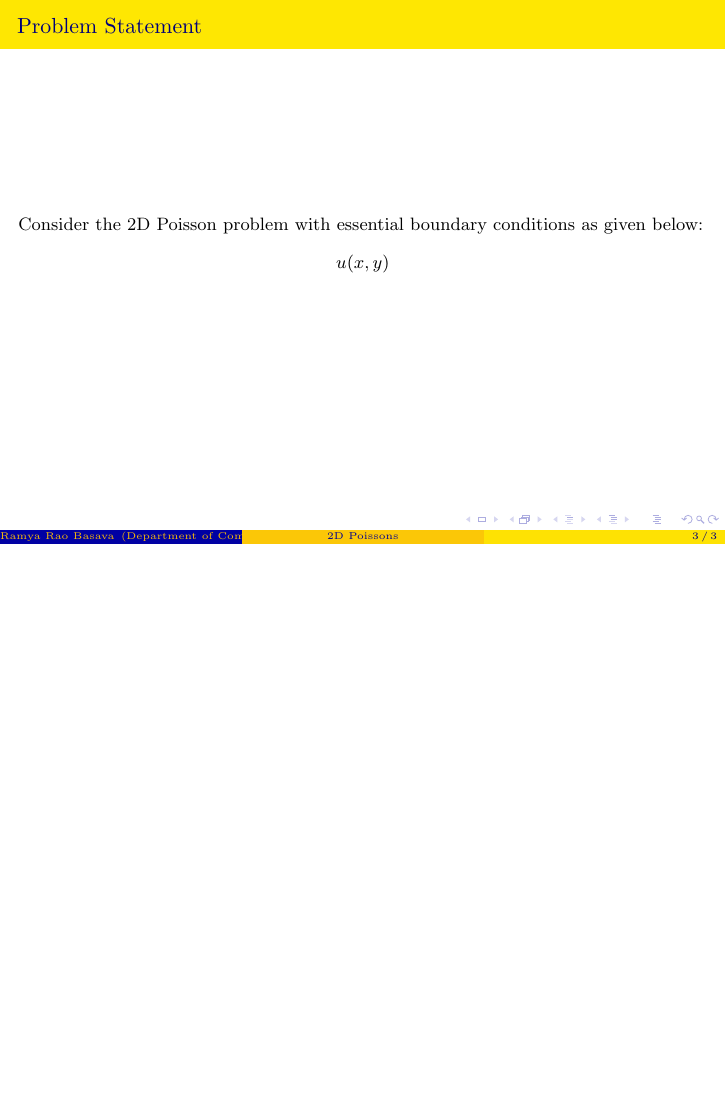
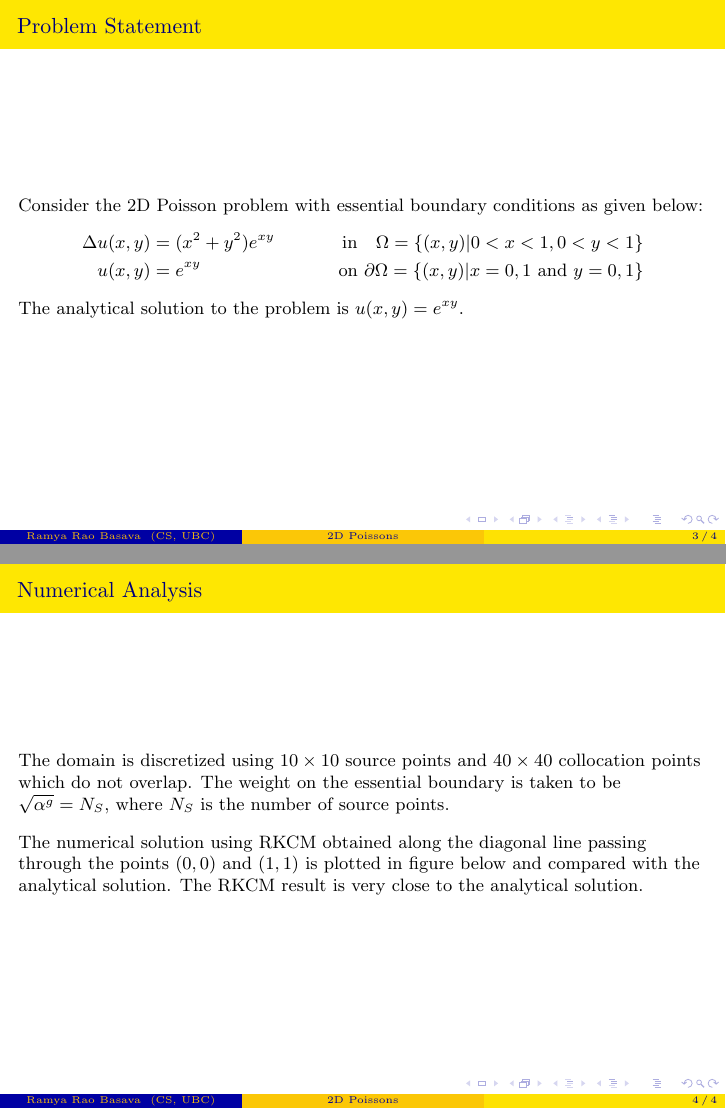
Before and after one commit to bramyarao/2D-POISSON-MATLAB, LaTeX slides (latex/Poisson.tex): page 3 of 3 before the commit and pages 3 and 4 of 4 after it, the two joined at a grey line, the shorter picture padded with empty space. Compiled offline with pdfLaTeX.

Commit message:
update latex pdf

```diff
--- a/latex/Poisson.tex
+++ b/latex/Poisson.tex
@@ -16,9 +16,9 @@
 
 \title{2D Poissons}
 \author{Ramya Rao Basava}
-\institute{Department of Computer Science, UBC}
+\institute{CS, UBC}
 %\date{\today}
-\date{}
+\date{} %no date
 
 
 \begin{document}
@@ -51,12 +51,28 @@
 
 Consider the 2D Poisson problem with essential boundary conditions as given
 below:
-\[ u(x,y) \]
+\begin{align*}
+\Delta u (x,y) &= (x^2+y^2)e^{xy} &\text{in} \quad \Omega = \{(x,y) \vert 0 < x < 1,0 < y < 1\} \\
+u (x,y) &= e^{xy} \quad &\text{on }  \partial\Omega = \{(x,y) \vert x=0,1 \text{ and } y=0,1\}
+\end{align*}
+
+The analytical solution to the problem is $u (x,y) = e^{xy}$.
+\end{frame}
+
+
+%-----------------------------
+% Slide 2
+%-----------------------------
+\section{Numerical Analysis}
+\begin{frame}
+
+\frametitle{Numerical Analysis}
+The domain is discretized using $10\times10$ source points and  $40\times40$ collocation points which do not overlap. The weight on the essential boundary is taken to be $\sqrt{\alpha^g}=N_S$, where $N_S$ is the number of source points.
+
+\vspace{8pt}
+The numerical solution using RKCM obtained along the diagonal line passing through the points $(0,0)$ and $(1,1)$ is plotted in figure below and compared with the analytical solution. The RKCM result is very close to the analytical solution.
 
 \end{frame}
 
 
-
-
-
 \end{document}
```
Also changed, not shown: latex/Poisson.pdf, 1 other file.
